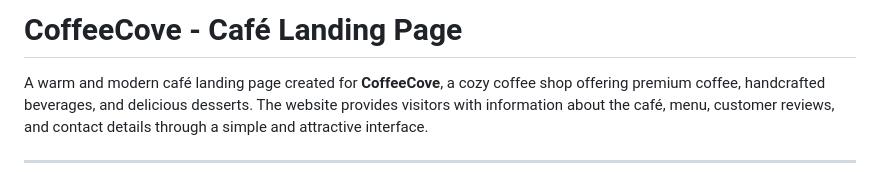
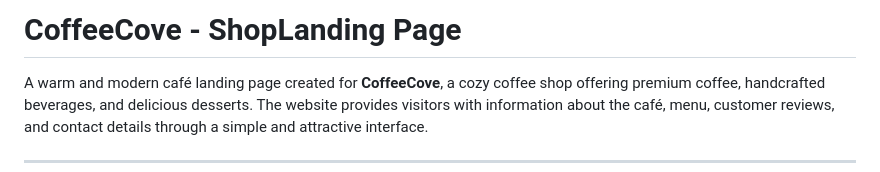
Before and after one commit to falguni-builds/OIBSIP, a Markdown page: WebDev-L1-LandingPage/README.md, the part around the change. Drawn GitHub-style.

```diff
--- a/WebDev-L1-LandingPage/README.md
+++ b/WebDev-L1-LandingPage/README.md
@@ -1,4 +1,4 @@
-# CoffeeCove - Café Landing Page
+# CoffeeCove - ShopLanding Page
 
 A warm and modern café landing page created for **CoffeeCove**, a cozy coffee shop offering premium coffee, handcrafted beverages, and delicious desserts. The website provides visitors with information about the café, menu, customer reviews, and contact details through a simple and attractive interface.
 
```
